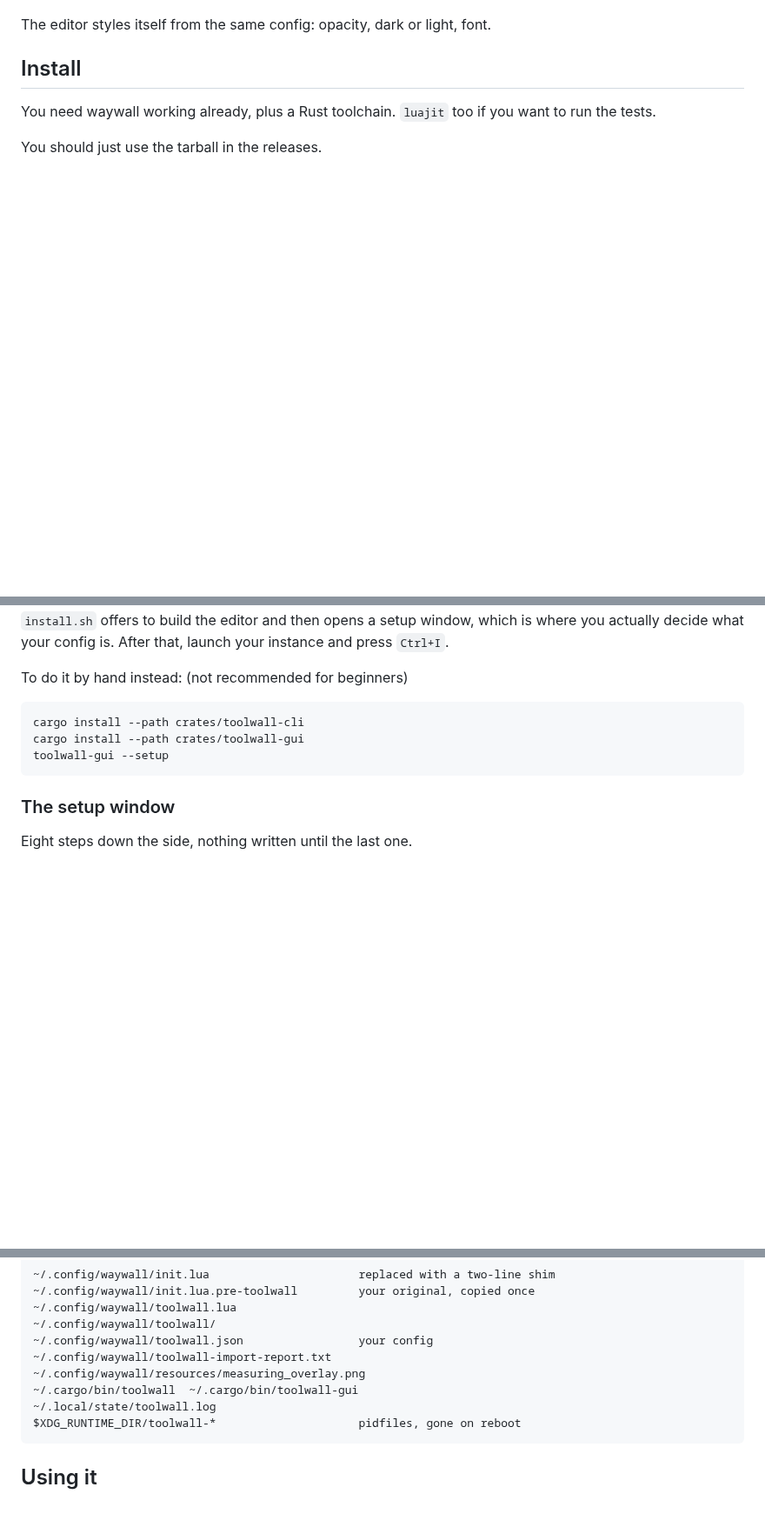
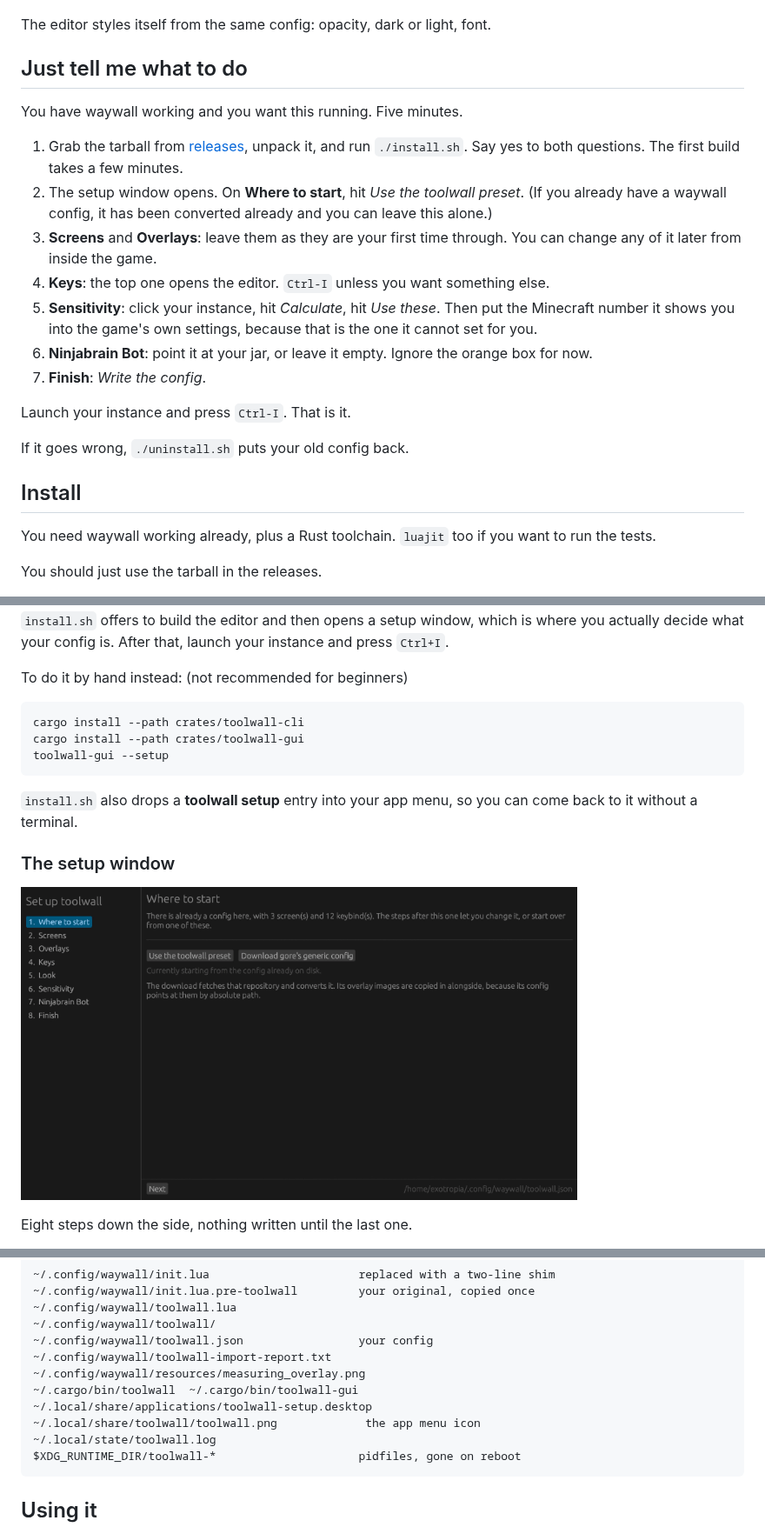
Before and after one commit to fushijo/toolwall, a Markdown page: README.md, 3 parts joined by grey strips. Shown at 87% size. Drawn GitHub-style; pictures changed too: docs/screenshots/setup.gif (added); blank space fills up the shorter version.

Commit message:
a logo, an app menu entry, and a gif of the setup window
install.sh writes a toolwall-setup.desktop with fushijo's TW logo, so the
setup window is somewhere you can click instead of somewhere you have to
remember a flag for. icon by absolute path on purpose: the themed icon
folders want exact pixel sizes and a 300x300 logo fits none of them.

uninstall takes both back out again.

readme gets the recording, and a "just tell me what to do" section at the
top for people who have waywall working and want seven steps, not a tour.

````diff
--- a/README.md
+++ b/README.md
@@ -72,6 +72,31 @@ typing.
 
 The editor styles itself from the same config: opacity, dark or light, font.
 
+## Just tell me what to do
+
+You have waywall working and you want this running. Five minutes.
+
+1. Grab the tarball from [releases](https://github.com/fushijo/toolwall/releases/latest),
+   unpack it, and run `./install.sh`. Say yes to both questions. The first
+   build takes a few minutes.
+2. The setup window opens. On **Where to start**, hit *Use the toolwall
+   preset*. (If you already have a waywall config, it has been converted
+   already and you can leave this alone.)
+3. **Screens** and **Overlays**: leave them as they are your first time
+   through. You can change any of it later from inside the game.
+4. **Keys**: the top one opens the editor. `Ctrl-I` unless you want something
+   else.
+5. **Sensitivity**: click your instance, hit *Calculate*, hit *Use these*.
+   Then put the Minecraft number it shows you into the game's own settings,
+   because that is the one it cannot set for you.
+6. **Ninjabrain Bot**: point it at your jar, or leave it empty. Ignore the
+   orange box for now.
+7. **Finish**: *Write the config*.
+
+Launch your instance and press `Ctrl-I`. That is it.
+
+If it goes wrong, `./uninstall.sh` puts your old config back.
+
 ## Install
 
 You need waywall working already, plus a Rust toolchain. `luajit` too if you
@@ -91,7 +116,12 @@ cargo install --path crates/toolwall-gui
 toolwall-gui --setup
 ```
 
+`install.sh` also drops a **toolwall setup** entry into your app menu, so you
+can come back to it without a terminal.
+
 ### The setup window
+
+![The setup window, start to finish](docs/screenshots/setup.gif)
 
 Eight steps down the side, nothing written until the last one.
 
@@ -183,6 +213,8 @@ Everything toolwall ever puts on your disk, if you would rather do it by hand:
 ~/.config/waywall/toolwall-import-report.txt
 ~/.config/waywall/resources/measuring_overlay.png
 ~/.cargo/bin/toolwall  ~/.cargo/bin/toolwall-gui
+~/.local/share/applications/toolwall-setup.desktop
+~/.local/share/toolwall/toolwall.png             the app menu icon
 ~/.local/state/toolwall.log
 $XDG_RUNTIME_DIR/toolwall-*                     pidfiles, gone on reboot
 ```
````
Also changed, not shown: resources/toolwall.png (added), 3 other files.
